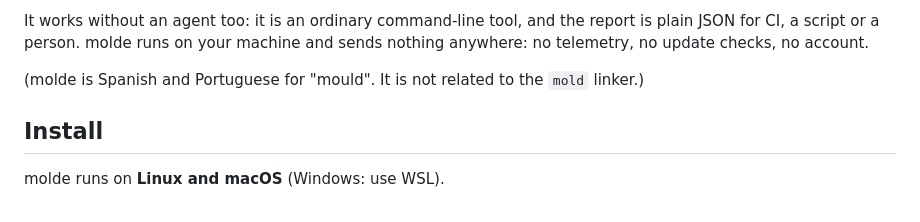
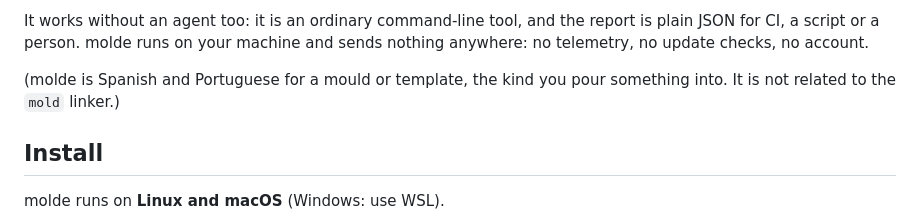
Before and after one commit to ManuelFontRodriguez/molde, a Markdown page: README.md, the part around the change. GitHub-like rendering.

Commit message:
docs(readme): what molde means
## Summary
The README says what molde means more clearly: a mould or template, the
kind you pour something into (the English word "mould" alone can also
mean the fungus, which molde never means).

🤖 Generated with [Claude Code](https://claude.com/claude-code)

---------

Co-authored-by: Claude Opus 5.5 <noreply@anthropic.com>

```diff
--- a/README.md
+++ b/README.md
@@ -52,7 +52,8 @@ It works without an agent too: it is an ordinary command-line tool, and the repo
 plain JSON for CI, a script or a person. molde runs on your machine and sends nothing
 anywhere: no telemetry, no update checks, no account.
 
-(molde is Spanish and Portuguese for "mould". It is not related to the `mold` linker.)
+(molde is Spanish and Portuguese for a mould or template, the kind you pour something into. It is
+not related to the `mold` linker.)
 
 ## Install
 
```
